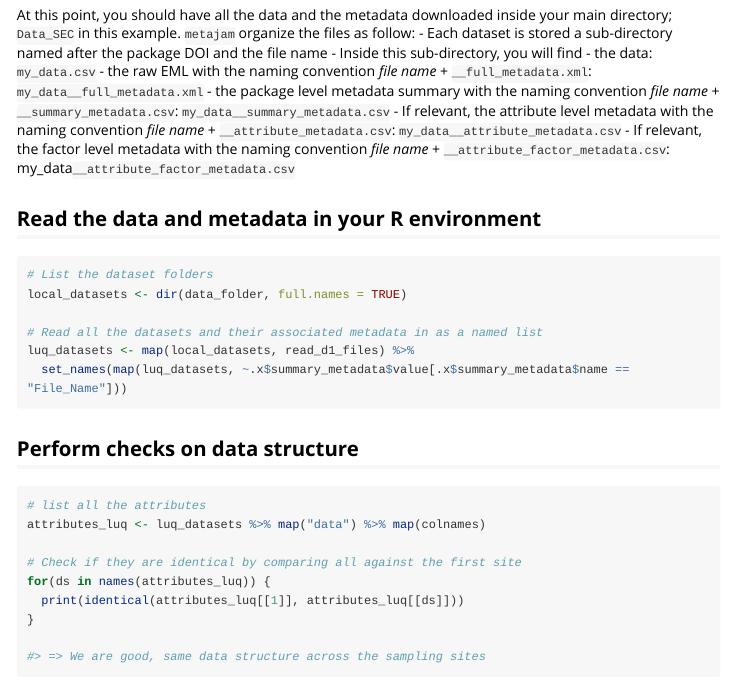
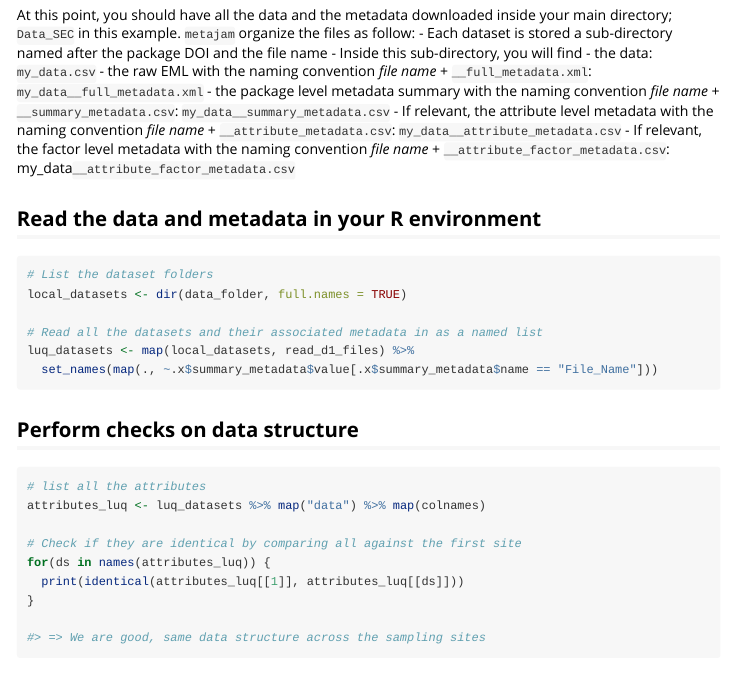
Before and after one commit to NCEAS/metajam, an R Markdown document (vignettes/lter-luq-stream-chem.Rmd): the page in a window 1100 px wide, from 1520 px down. Rendered offline with R 4.5, knitr and Pandoc, with nearby package versions; long lines of code are wrapped.

Commit message:
small fix

````diff
--- a/vignettes/lter-luq-stream-chem.Rmd
+++ b/vignettes/lter-luq-stream-chem.Rmd
@@ -89,7 +89,7 @@ local_datasets <- dir(data_folder, full.names = TRUE)
 
 # Read all the datasets and their associated metadata in as a named list
 luq_datasets <- map(local_datasets, read_d1_files) %>%
-  set_names(map(luq_datasets, ~.x$summary_metadata$value[.x$summary_metadata$name == "File_Name"]))
+  set_names(map(., ~.x$summary_metadata$value[.x$summary_metadata$name == "File_Name"]))
 ```
 
 ## Perform checks on data structure
````
